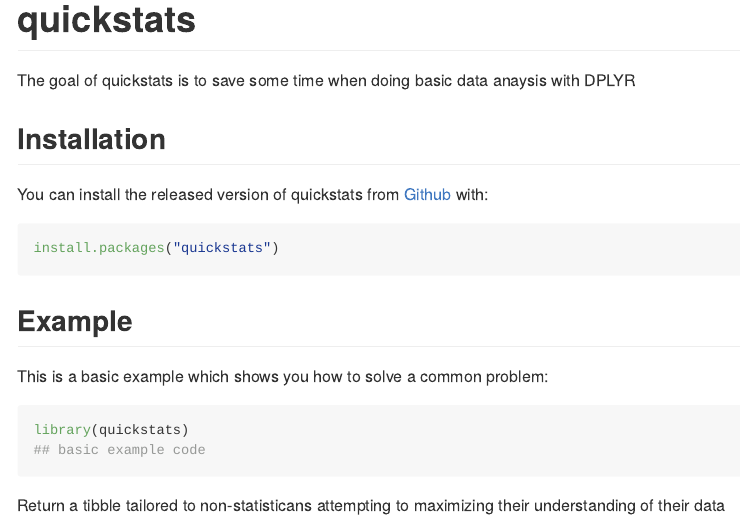
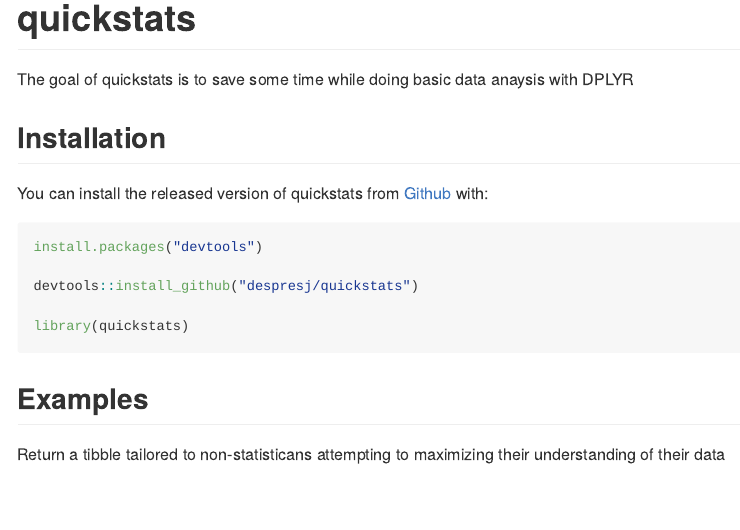
Before and after one commit to despresj/quickstats, an R Markdown document (README.Rmd): the page in a window 1100 px wide, from its top. Rendered offline with R 4.5, knitr and Pandoc, with nearby package versions; some code elsewhere in the file could not run offline; common packages that the code uses without loading them are loaded.

Commit message:
added installation

````diff
--- a/README.Rmd
+++ b/README.Rmd
@@ -15,24 +15,21 @@
 
 # quickstats
 
-The goal of quickstats is to save some time when doing basic data anaysis with DPLYR
+The goal of quickstats is to save some time while doing basic data anaysis with DPLYR
 
 ## Installation
 
 You can install the released version of quickstats from [Github](https://github.com/despresj/quickstats) with:
 
 ``` r
-install.packages("quickstats")
+install.packages("devtools")
+
+devtools::install_github("despresj/quickstats")
+
+library(quickstats)
 ```
 
-## Example
-
-This is a basic example which shows you how to solve a common problem:
-
-```{r library}
-library(quickstats)
-## basic example code
-```
+## Examples
 
 Return a tibble tailored to non-statisticans attempting to maximizing their understanding of their data
 ```{r basicsummary}
````
Also changed, not shown: README.md.
